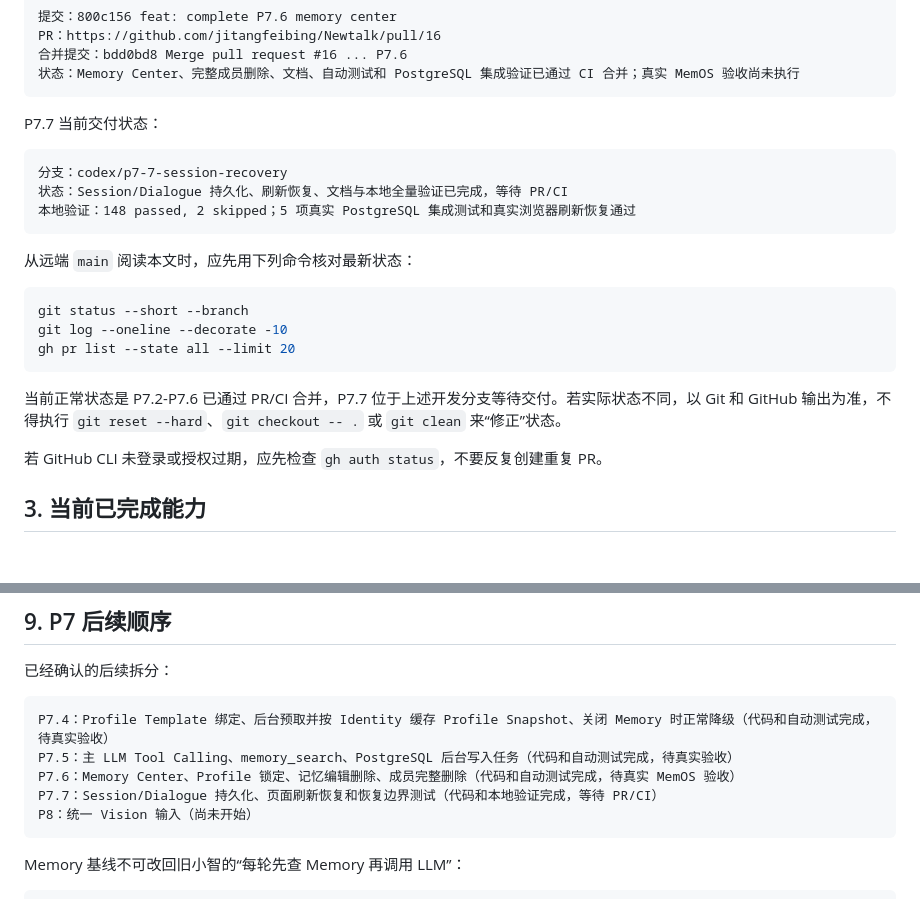
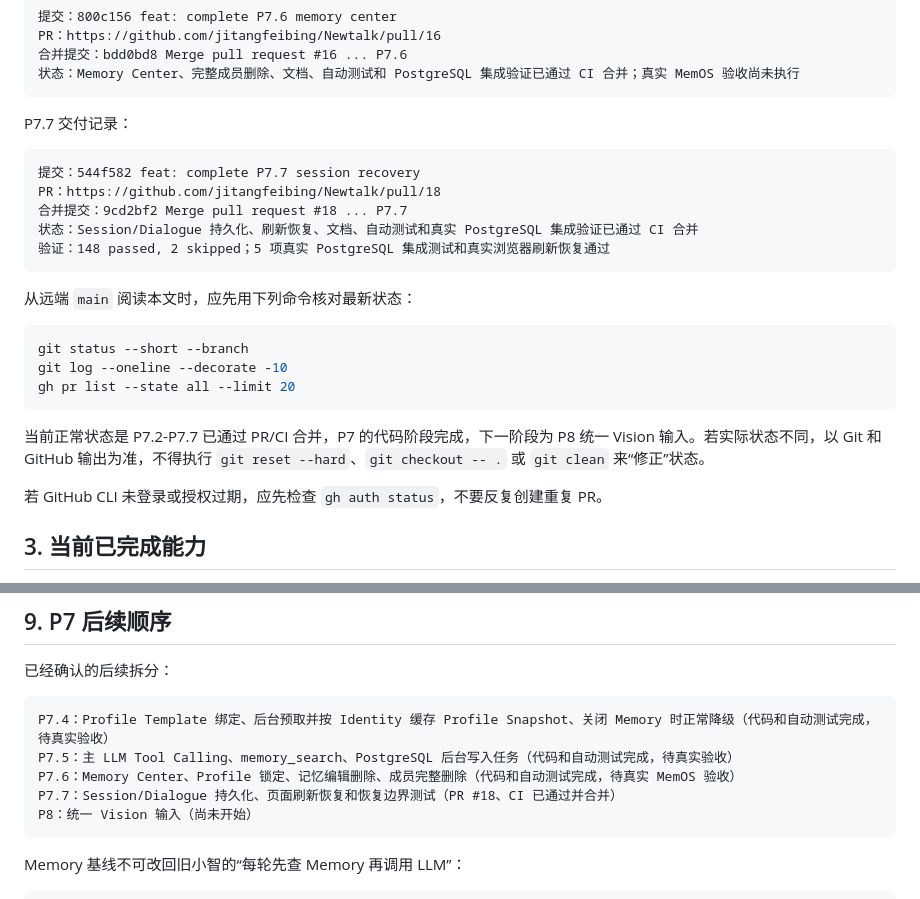
Before and after one commit to jitangfeibing/Newtalk, a Markdown page: docs/CODEX_HANDOFF.md, 2 parts joined by grey strips. GitHub-like rendering; blank space fills up the shorter version.

Commit message:
docs: close P7.7 delivery

````diff
--- a/docs/CODEX_HANDOFF.md
+++ b/docs/CODEX_HANDOFF.md
@@ -73,12 +73,14 @@ PR：https://github.com/jitangfeibing/Newtalk/pull/16
 状态：Memory Center、完整成员删除、文档、自动测试和 PostgreSQL 集成验证已通过 CI 合并；真实 MemOS 验收尚未执行
 ```
 
-P7.7 当前交付状态：
+P7.7 交付记录：
 
 ```text
-分支：codex/p7-7-session-recovery
-状态：Session/Dialogue 持久化、刷新恢复、文档与本地全量验证已完成，等待 PR/CI
-本地验证：148 passed, 2 skipped；5 项真实 PostgreSQL 集成测试和真实浏览器刷新恢复通过
+提交：544f582 feat: complete P7.7 session recovery
+PR：https://github.com/jitangfeibing/Newtalk/pull/18
+合并提交：9cd2bf2 Merge pull request #18 ... P7.7
+状态：Session/Dialogue 持久化、刷新恢复、文档、自动测试和真实 PostgreSQL 集成验证已通过 CI 合并
+验证：148 passed, 2 skipped；5 项真实 PostgreSQL 集成测试和真实浏览器刷新恢复通过
 ```
 
 从远端 `main` 阅读本文时，应先用下列命令核对最新状态：
@@ -89,7 +91,7 @@ git log --oneline --decorate -10
 gh pr list --state all --limit 20
 ```
 
-当前正常状态是 P7.2-P7.6 已通过 PR/CI 合并，P7.7 位于上述开发分支等待交付。若实际状态不同，以 Git 和 GitHub 输出为准，不得执行 `git reset --hard`、`git checkout -- .` 或 `git clean` 来“修正”状态。
+当前正常状态是 P7.2-P7.7 已通过 PR/CI 合并，P7 的代码阶段完成，下一阶段为 P8 统一 Vision 输入。若实际状态不同，以 Git 和 GitHub 输出为准，不得执行 `git reset --hard`、`git checkout -- .` 或 `git clean` 来“修正”状态。
 
 若 GitHub CLI 未登录或授权过期，应先检查 `gh auth status`，不要反复创建重复 PR。
 
@@ -408,7 +410,7 @@ git diff --check
 P7.4：Profile Template 绑定、后台预取并按 Identity 缓存 Profile Snapshot、关闭 Memory 时正常降级（代码和自动测试完成，待真实验收）
 P7.5：主 LLM Tool Calling、memory_search、PostgreSQL 后台写入任务（代码和自动测试完成，待真实验收）
 P7.6：Memory Center、Profile 锁定、记忆编辑删除、成员完整删除（代码和自动测试完成，待真实 MemOS 验收）
-P7.7：Session/Dialogue 持久化、页面刷新恢复和恢复边界测试（代码和本地验证完成，等待 PR/CI）
+P7.7：Session/Dialogue 持久化、页面刷新恢复和恢复边界测试（PR #18、CI 已通过并合并）
 P8：统一 Vision 输入（尚未开始）
 ```
 
````
Also changed, not shown: docs/PROGRESS.md (+2 -2 lines).
